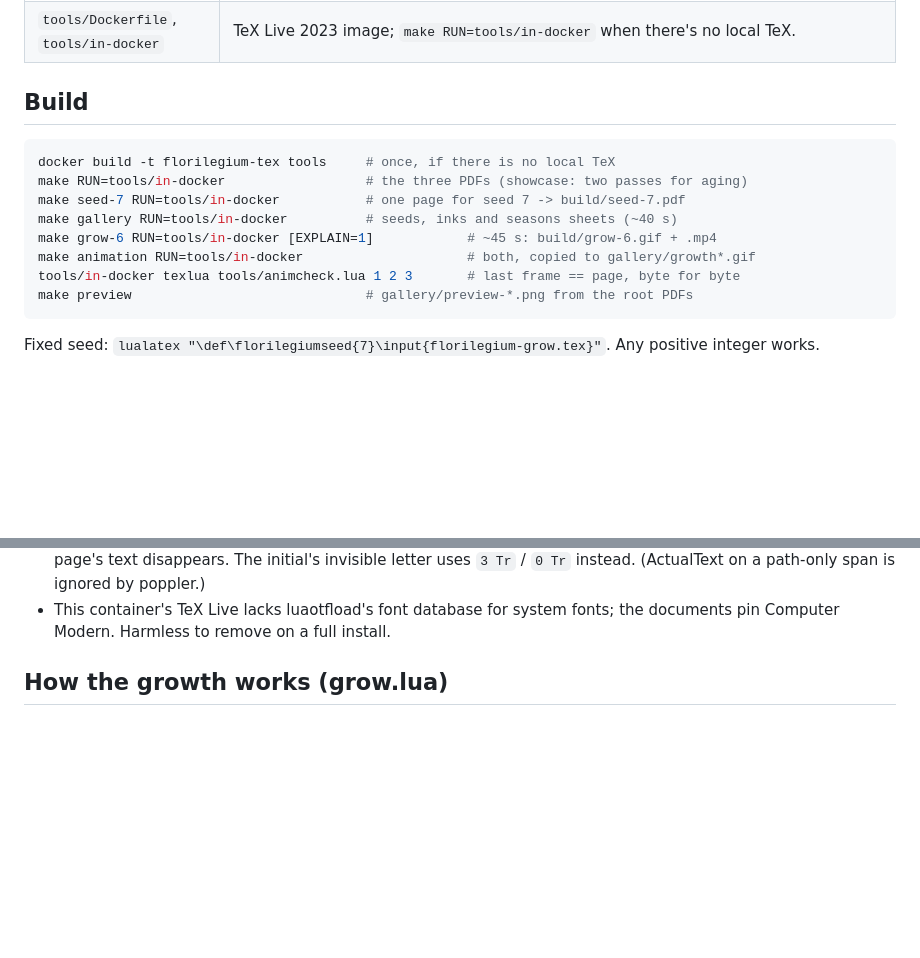
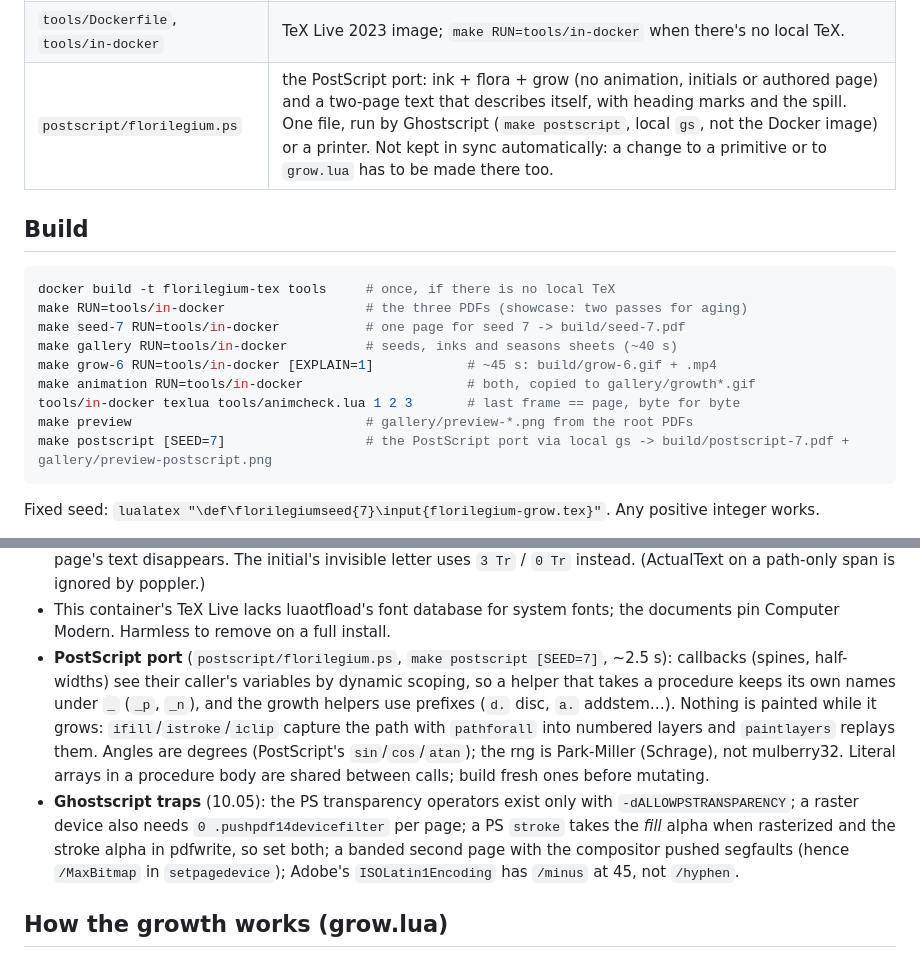
Before and after one commit to kevinraymond/florilegium, a Markdown page: CLAUDE.md, 2 parts joined by grey strips. Drawn GitHub-style; blank space fills up the shorter version.

````diff
--- a/CLAUDE.md
+++ b/CLAUDE.md
@@ -25,6 +25,7 @@ document), pages get visitors, and paragraphs can open with a decorated initial;
 | `gallery.tex`, `tools/gallery.py` | one short page per variant (`\galleryink`, `\galleryage`) → `gallery/seeds.png` + `seeds.gif`, `inks.png`, `seasons.png`. |
 | `animation.tex`, `tools/animate.py` | growth animation: one page per frame (`\florilegiumframe`), parallel LuaLaTeX jobs, pdftoppm, ffmpeg → `build/grow-N.gif` + `.mp4`. `tools/animcheck.lua` checks that the last frame equals the page. |
 | `tools/Dockerfile`, `tools/in-docker` | TeX Live 2023 image; `make RUN=tools/in-docker` when there's no local TeX. |
+| `postscript/florilegium.ps` | the PostScript port: ink + flora + grow (no animation, initials or authored page) and a two-page text that describes itself, with heading marks and the spill. One file, run by Ghostscript (`make postscript`, local `gs`, not the Docker image) or a printer. Not kept in sync automatically: a change to a primitive or to `grow.lua` has to be made there too. |
 
 ## Build
 
@@ -37,6 +38,7 @@ make grow-6 RUN=tools/in-docker [EXPLAIN=1]            # ~45 s: build/grow-6.gif
 make animation RUN=tools/in-docker                     # both, copied to gallery/growth*.gif
 tools/in-docker texlua tools/animcheck.lua 1 2 3       # last frame == page, byte for byte
 make preview                              # gallery/preview-*.png from the root PDFs
+make postscript [SEED=7]                  # the PostScript port via local gs -> build/postscript-7.pdf + gallery/preview-postscript.png
 ```
 
 Fixed seed: `lualatex "\def\florilegiumseed{7}\input{florilegium-grow.tex}"`. Any
@@ -97,6 +99,19 @@ is ~70 KB of path operators, a page ~3 MB uncompressed, ~0.7 MB in the PDF.
   `3 Tr` / `0 Tr` instead. (ActualText on a path-only span is ignored by poppler.)
 - This container's TeX Live lacks luaotfload's font database for system fonts; the
   documents pin Computer Modern. Harmless to remove on a full install.
+- **PostScript port** (`postscript/florilegium.ps`, `make postscript [SEED=7]`, ~2.5 s):
+  callbacks (spines, half-widths) see their caller's variables by dynamic scoping, so a
+  helper that takes a procedure keeps its own names under `_` (`_p`, `_n`), and the growth
+  helpers use prefixes (`d.` disc, `a.` addstem…). Nothing is painted while it grows:
+  `ifill`/`istroke`/`iclip` capture the path with `pathforall` into numbered layers and
+  `paintlayers` replays them. Angles are degrees (PostScript's `sin`/`cos`/`atan`); the rng
+  is Park-Miller (Schrage), not mulberry32. Literal arrays in a procedure body are shared
+  between calls; build fresh ones before mutating.
+- **Ghostscript traps** (10.05): the PS transparency operators exist only with
+  `-dALLOWPSTRANSPARENCY`; a raster device also needs `0 .pushpdf14devicefilter` per page;
+  a PS `stroke` takes the *fill* alpha when rasterized and the stroke alpha in pdfwrite, so
+  set both; a banded second page with the compositor pushed segfaults (hence `/MaxBitmap`
+  in `setpagedevice`); Adobe's `ISOLatin1Encoding` has `/minus` at 45, not `/hyphen`.
 
 ## How the growth works (grow.lua)
 
````
Also changed, not shown: README.md (+42 -0 lines), gallery/preview-postscript.png (added), gallery/printed.jpg (added), 2 other files.
